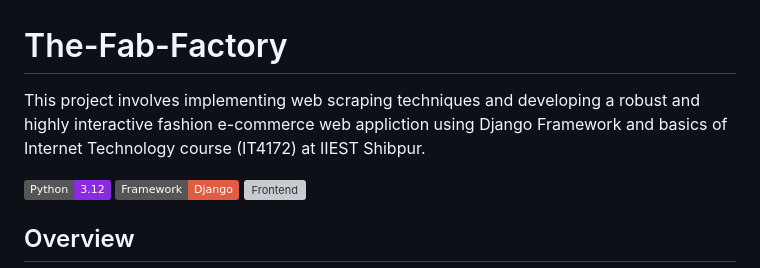
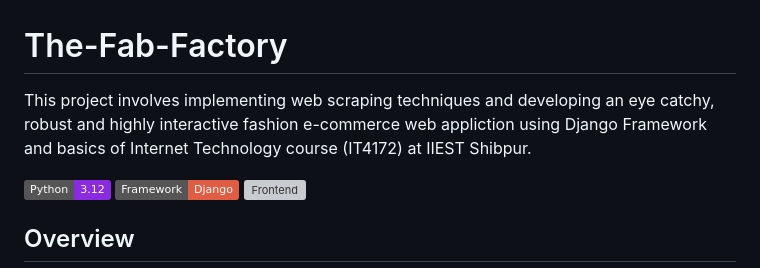
Before and after one commit to bikiCoder23/The-Fab-Factory, a Markdown page: README.md, the part around the change. GitHub-like rendering; badges without logos; grey boxes are pictures that could not be loaded.

```diff
--- a/README.md
+++ b/README.md
@@ -1,6 +1,6 @@
 # The-Fab-Factory
 
-This project involves implementing web scraping techniques and developing a robust and highly interactive fashion e-commerce web appliction using Django Framework and basics of Internet Technology course (IT4172) at IIEST Shibpur.
+This project involves implementing web scraping techniques and developing an eye catchy, robust and highly interactive fashion e-commerce web appliction using Django Framework and basics of Internet Technology course (IT4172) at IIEST Shibpur.
 
 ![Python](https://img.shields.io/badge/Python-3.12-blueviolet)
 ![Framework](https://img.shields.io/badge/Framework-Django-red)
```
